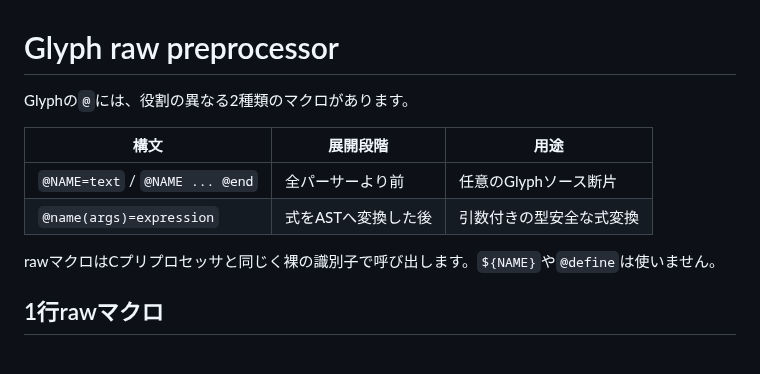
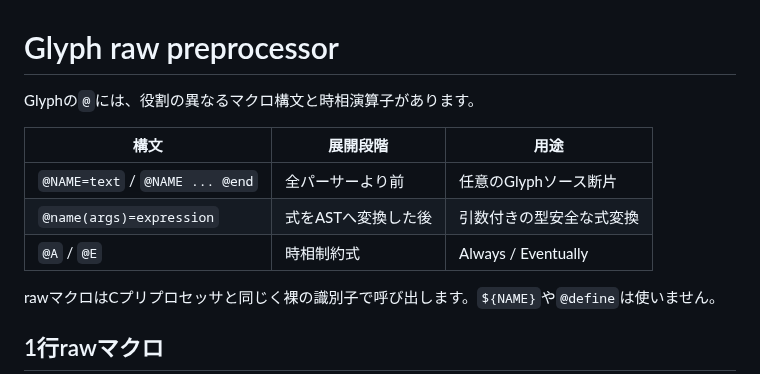
Before and after one commit to tai-calg/glyph-transpiler-rust, a Markdown page: PREPROCESSOR.md, the part around one of its changes. GitHub-like rendering.

```diff
--- a/PREPROCESSOR.md
+++ b/PREPROCESSOR.md
@@ -1,11 +1,12 @@
 # Glyph raw preprocessor
 
-Glyphの`@`には、役割の異なる2種類のマクロがあります。
+Glyphの`@`には、役割の異なるマクロ構文と時相演算子があります。
 
 | 構文 | 展開段階 | 用途 |
 |---|---|---|
 | `@NAME=text` / `@NAME ... @end` | 全パーサーより前 | 任意のGlyphソース断片 |
 | `@name(args)=expression` | 式をASTへ変換した後 | 引数付きの型安全な式変換 |
+| `@A` / `@E` | 時相制約式 | Always / Eventually |
 
 rawマクロはCプリプロセッサと同じく裸の識別子で呼び出します。`${NAME}`や`@define`は使いません。
 
```
Also changed, not shown: other parts of PREPROCESSOR.md (+21 -5 lines).
